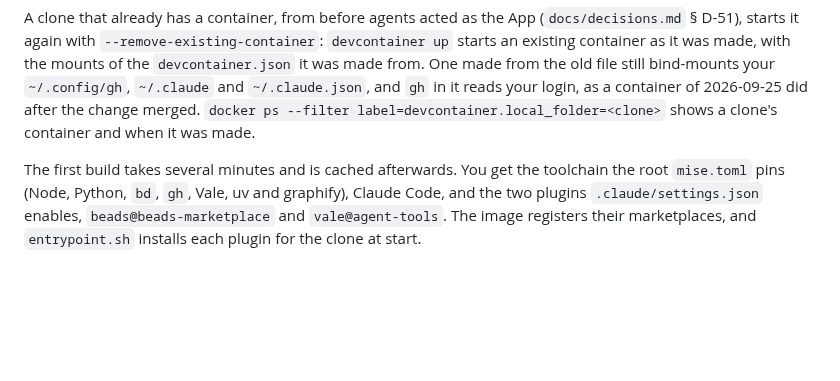
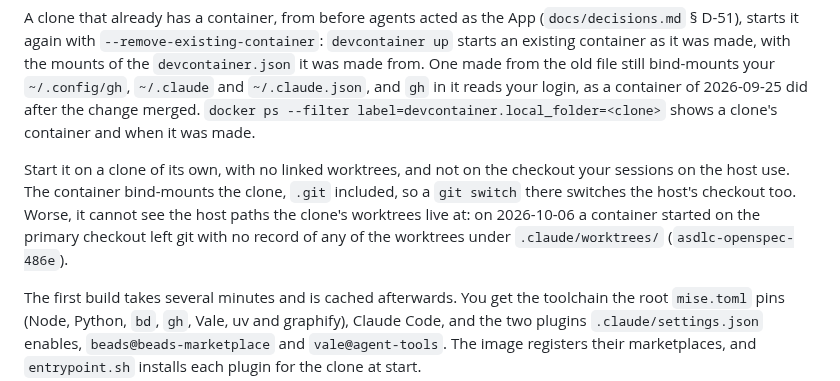
Before and after one commit to jasonroberts-tw/asdlc-openspec, a Markdown page: .devcontainer/README.md, the part around the change. GitHub-like rendering; blank space fills up the shorter version.

```diff
--- a/.devcontainer/README.md
+++ b/.devcontainer/README.md
@@ -17,6 +17,12 @@ container as it was made, with the mounts of the `devcontainer.json` it was made
 the old file still bind-mounts your `~/.config/gh`, `~/.claude` and `~/.claude.json`, and `gh` in it
 reads your login, as a container of 2026-09-25 did after the change merged. `docker ps --filter
 label=devcontainer.local_folder=<clone>` shows a clone's container and when it was made.
+
+Start it on a clone of its own, with no linked worktrees, and not on the checkout your sessions on
+the host use. The container bind-mounts the clone, `.git` included, so a `git switch` there switches
+the host's checkout too. Worse, it cannot see the host paths the clone's worktrees live at: on
+2026-10-06 a container started on the primary checkout left git with no record of any of the
+worktrees under `.claude/worktrees/` (`asdlc-openspec-486e`).
 
 The first build takes several minutes and is cached afterwards. You get the toolchain the root
 `mise.toml` pins (Node, Python, `bd`, `gh`, Vale, uv and graphify), Claude Code, and the two plugins
```
Also changed, not shown: README.md (+6 -3 lines).
